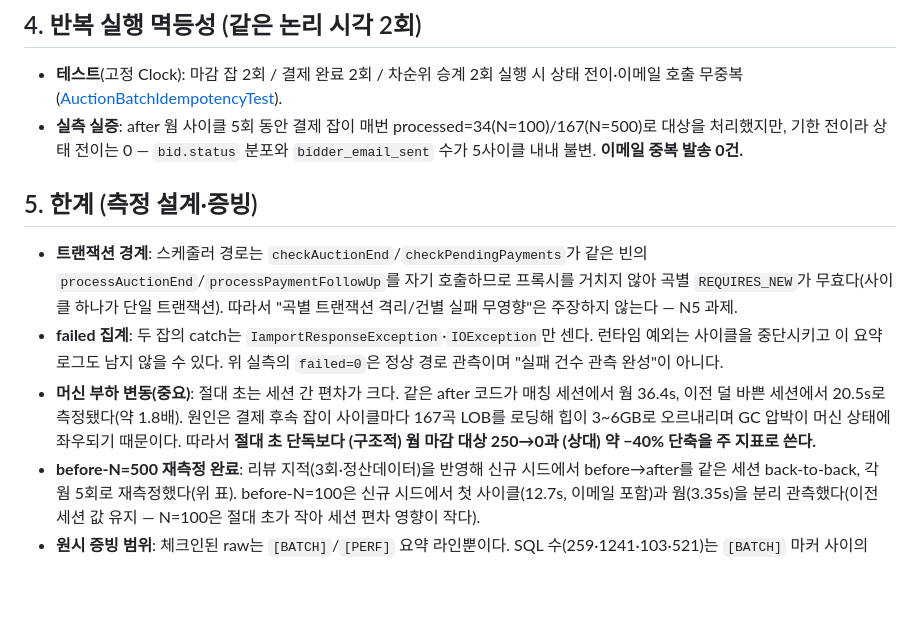
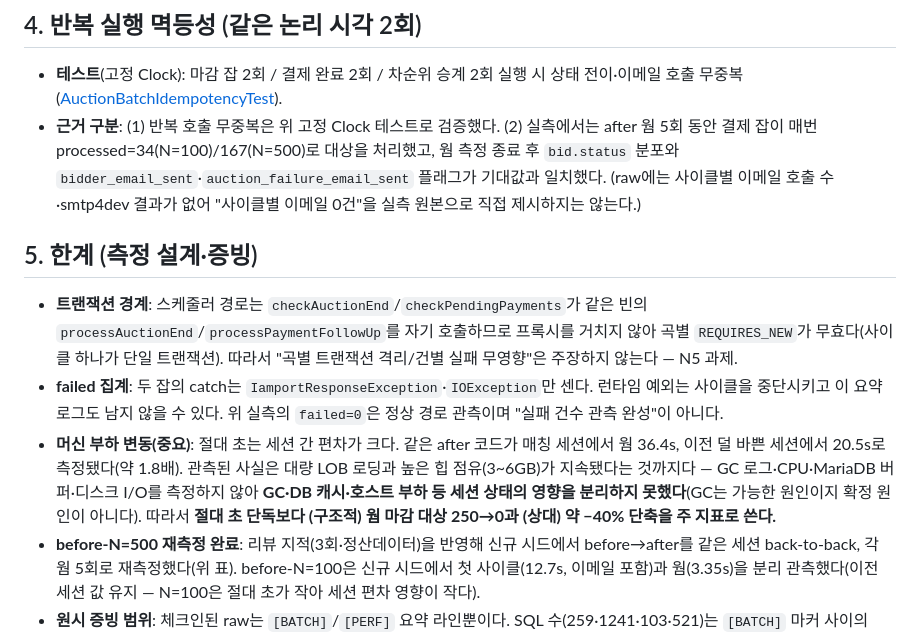
Before and after one commit to lavendmin/notenest-backend, a Markdown page: docs/measurements/n2-target-separation-before-after.md, the part around the change. GitHub-like rendering; blank space fills up the shorter version.

Commit message:
docs: 리뷰 반영 — 세션 편차 원인 미확정 표현·이메일 무중복 근거 구분
- 세션 간 절대 초 편차의 원인을 GC로 확정하지 않는다: 관측은 LOB 로딩·높은 힙
  점유까지이며 GC 로그·CPU·DB 버퍼·I/O 미측정으로 GC/DB캐시/호스트부하 영향 미분리
- "웜 5사이클 이메일 중복 0건" 직접 주장 제거: 무중복은 고정 Clock 테스트 근거,
  실측은 종료 후 상태·이메일 플래그 정합 근거로 구분(raw에 사이클별 이메일 수 없음)

```diff
--- a/docs/measurements/n2-target-separation-before-after.md
+++ b/docs/measurements/n2-target-separation-before-after.md
@@ -103,8 +103,10 @@ before 웜 5회: 58323·57379·66843·63382·57474ms → 평균 60680ms(≈60.7s
 
 - **테스트**(고정 Clock): 마감 잡 2회 / 결제 완료 2회 / 차순위 승계 2회 실행 시 상태 전이·이메일 호출 무중복
   ([AuctionBatchIdempotencyTest](../../src/test/java/com/notenest/batch/AuctionBatchIdempotencyTest.java)).
-- **실측 실증**: after 웜 사이클 5회 동안 결제 잡이 매번 processed=34(N=100)/167(N=500)로 대상을 처리했지만,
-  기한 전이라 상태 전이는 0 — `bid.status` 분포와 `bidder_email_sent` 수가 5사이클 내내 불변. **이메일 중복 발송 0건.**
+- **근거 구분**: (1) 반복 호출 무중복은 위 고정 Clock 테스트로 검증했다. (2) 실측에서는 after 웜 5회 동안 결제
+  잡이 매번 processed=34(N=100)/167(N=500)로 대상을 처리했고, 웜 측정 종료 후 `bid.status` 분포와
+  `bidder_email_sent`·`auction_failure_email_sent` 플래그가 기대값과 일치했다. (raw에는 사이클별 이메일
+  호출 수·smtp4dev 결과가 없어 "사이클별 이메일 0건"을 실측 원본으로 직접 제시하지는 않는다.)
 
 ## 5. 한계 (측정 설계·증빙)
 
@@ -114,9 +116,10 @@ before 웜 5회: 58323·57379·66843·63382·57474ms → 평균 60680ms(≈60.7s
 - **failed 집계**: 두 잡의 catch는 `IamportResponseException`·`IOException`만 센다. 런타임 예외는 사이클을
   중단시키고 이 요약 로그도 남지 않을 수 있다. 위 실측의 `failed=0`은 정상 경로 관측이며 "실패 건수 관측 완성"이 아니다.
 - **머신 부하 변동(중요)**: 절대 초는 세션 간 편차가 크다. 같은 after 코드가 매칭 세션에서 웜 36.4s, 이전 덜
-  바쁜 세션에서 20.5s로 측정됐다(약 1.8배). 원인은 결제 후속 잡이 사이클마다 167곡 LOB를 로딩해 힙이 3~6GB로
-  오르내리며 GC 압박이 머신 상태에 좌우되기 때문이다. 따라서 **절대 초 단독보다 (구조적) 웜 마감 대상 250→0과
-  (상대) 약 −40% 단축을 주 지표로 쓴다.**
+  바쁜 세션에서 20.5s로 측정됐다(약 1.8배). 관측된 사실은 대량 LOB 로딩과 높은 힙 점유(3~6GB)가 지속됐다는
+  것까지다 — GC 로그·CPU·MariaDB 버퍼·디스크 I/O를 측정하지 않아 **GC·DB 캐시·호스트 부하 등 세션 상태의
+  영향을 분리하지 못했다**(GC는 가능한 원인이지 확정 원인이 아니다). 따라서 **절대 초 단독보다 (구조적) 웜 마감
+  대상 250→0과 (상대) 약 −40% 단축을 주 지표로 쓴다.**
 - **before-N=500 재측정 완료**: 리뷰 지적(3회·정산데이터)을 반영해 신규 시드에서 before→after를 같은 세션
   back-to-back, 각 웜 5회로 재측정했다(위 표). before-N=100은 신규 시드에서 첫 사이클(12.7s, 이메일 포함)과
   웜(3.35s)을 분리 관측했다(이전 세션 값 유지 — N=100은 절대 초가 작아 세션 편차 영향이 작다).
```
